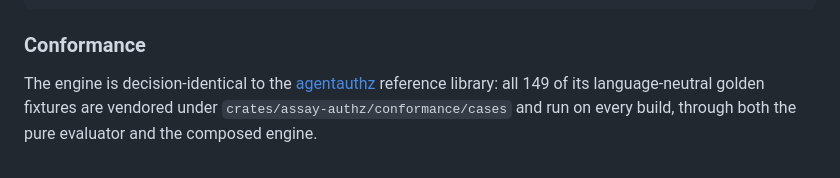
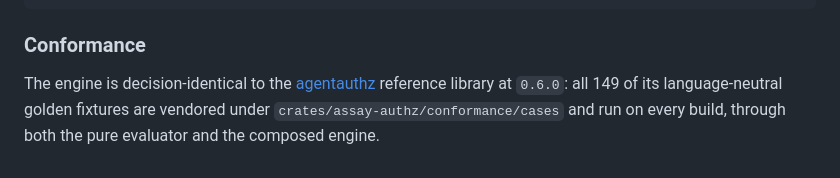
Before and after one commit to developerinlondon/assay, a Markdown page: docs/modules/authz.md, the part around the change. Drawn GitHub-style.

Commit message:
docs(authz): record the fixture provenance as 0.6.0
The reference library released 0.6.0 while this branch was open. Its
conformance fixtures and its entire decision path — evaluate.ts,
conditions.ts, and every model type the evaluator reads — are byte-identical
to 0.5.0; the release adds an MCP server subpath and reparents the thrown
errors onto a named AuthzError base. Nothing this engine ports changed, so
the vendored copy is current rather than a version behind, and the table now
says so.

```diff
--- a/docs/modules/authz.md
+++ b/docs/modules/authz.md
@@ -110,6 +110,6 @@ assert.eq(eng:check(alice, "docs.read", "doc:42").allowed, false) -- bound unsat
 ### Conformance
 
 The engine is decision-identical to the
-[agentauthz](https://github.com/developerinlondon/agentauthz) reference library: all 149 of its
-language-neutral golden fixtures are vendored under `crates/assay-authz/conformance/cases` and run
-on every build, through both the pure evaluator and the composed engine.
+[agentauthz](https://github.com/developerinlondon/agentauthz) reference library at `0.6.0`: all 149
+of its language-neutral golden fixtures are vendored under `crates/assay-authz/conformance/cases`
+and run on every build, through both the pure evaluator and the composed engine.
```
Also changed, not shown: 1 other file.
